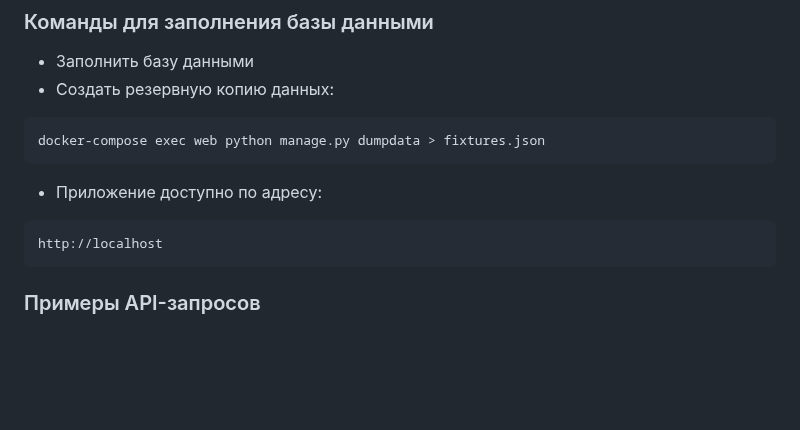
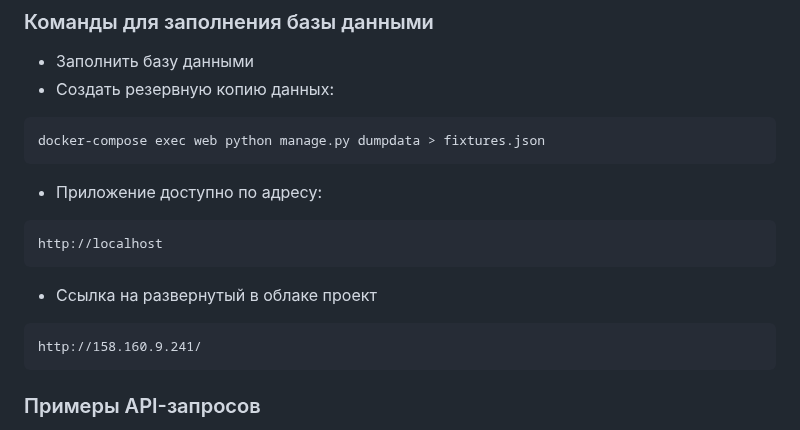
Before and after one commit to SerdgioTheCreator/yamdb_final, a Markdown page: README.md, the part around the change. Drawn GitHub-style; blank space fills up the shorter version.

````diff
--- a/README.md
+++ b/README.md
@@ -88,6 +88,12 @@ docker-compose exec web python manage.py dumpdata > fixtures.json
 http://localhost
 ```
 
+- Ссылка на развернутый в облаке проект
+
+```
+http://158.160.9.241/
+```
+
 ### Примеры API-запросов
 Подробные примеры запросов и коды ответов приведены в прилагаемой
 документации в формате ReDoc по адресу:
````
